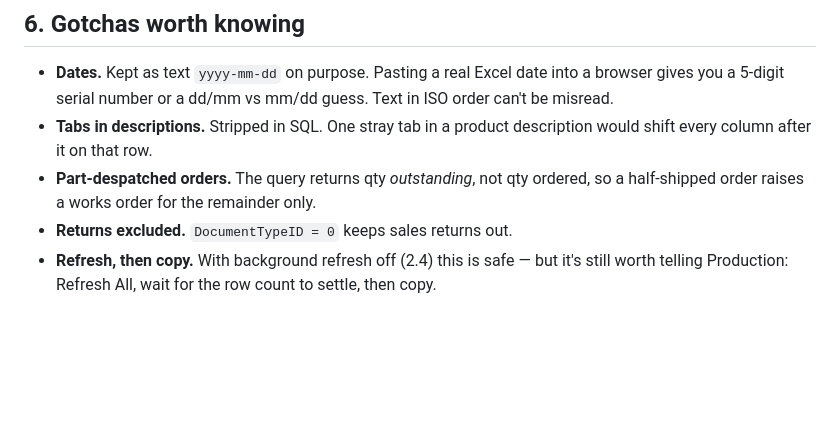
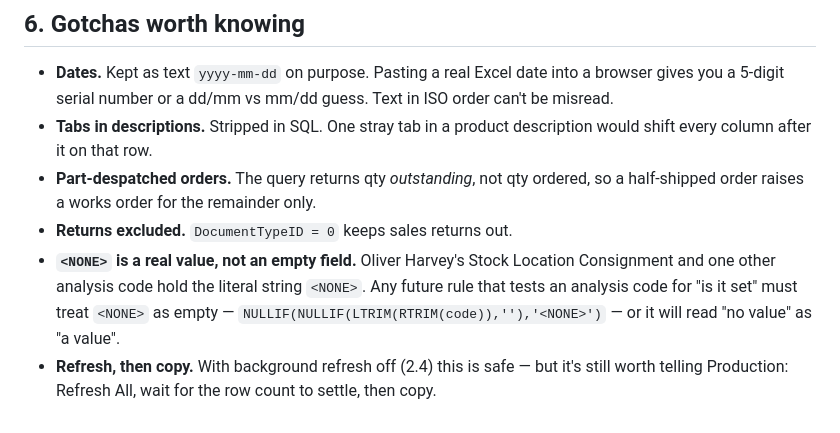
Before and after one commit to Luke5446/Tibard-Productionplan, a Markdown page: sage/README.md, the part around the change. Drawn GitHub-style; blank space fills up the shorter version.

Commit message:
Record that <NONE> is a stored value, not a blank
Oliver Harvey's Stock Location Consignment and one other analysis code hold the
literal string <NONE>. A future rule testing an analysis code for whether it is
set would read that as a value unless it strips it explicitly.

Co-Authored-By: Claude Opus 5 <noreply@anthropic.com>
Claude-Session: https://claude.ai/code/session_011dreybnjXTET1yVq4copdE

```diff
--- a/sage/README.md
+++ b/sage/README.md
@@ -633,6 +633,11 @@ actually wrong.
 - **Part-despatched orders.** The query returns qty *outstanding*, not qty
   ordered, so a half-shipped order raises a works order for the remainder only.
 - **Returns excluded.** `DocumentTypeID = 0` keeps sales returns out.
+- **`<NONE>` is a real value, not an empty field.** Oliver Harvey's Stock
+  Location Consignment and one other analysis code hold the literal string
+  `<NONE>`. Any future rule that tests an analysis code for "is it set" must
+  treat `<NONE>` as empty — `NULLIF(NULLIF(LTRIM(RTRIM(code)),''),'<NONE>')` —
+  or it will read "no value" as "a value".
 - **Refresh, then copy.** With background refresh off (2.4) this is safe — but
   it's still worth telling Production: Refresh All, wait for the row count to
   settle, then copy.
```
